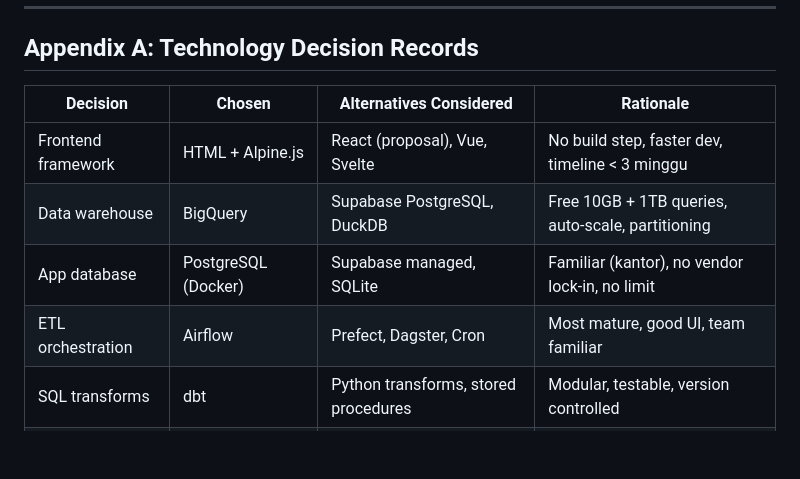
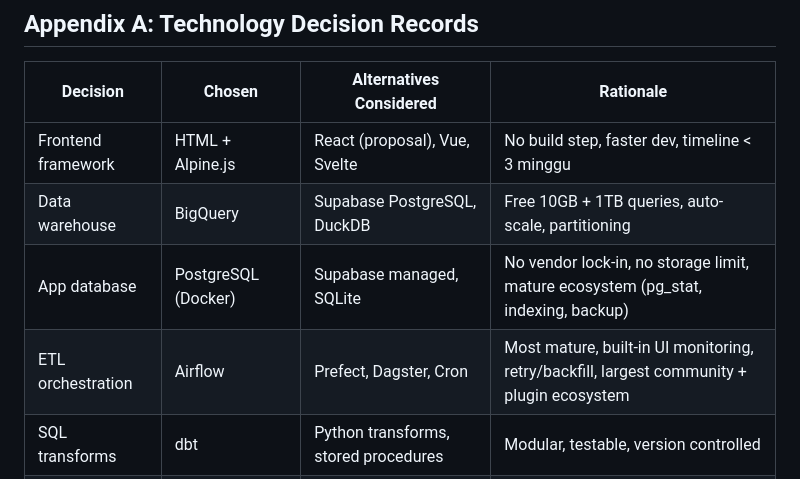
Before and after one commit to RayhanLup1n/bi-hackathon-group-1, a Markdown page: docs/sda/SYSTEM_DESIGN.md, the part around the change. Drawn GitHub-style; blank space fills up the shorter version.

```diff
--- a/docs/sda/SYSTEM_DESIGN.md
+++ b/docs/sda/SYSTEM_DESIGN.md
@@ -851,8 +851,8 @@ GET /health → { "status": "ok", "version": "0.5.0", "db": "connected", "bq": "
 |----------|--------|------------------------|-----------|
 | Frontend framework | HTML + Alpine.js | React (proposal), Vue, Svelte | No build step, faster dev, timeline < 3 minggu |
 | Data warehouse | BigQuery | Supabase PostgreSQL, DuckDB | Free 10GB + 1TB queries, auto-scale, partitioning |
-| App database | PostgreSQL (Docker) | Supabase managed, SQLite | Familiar (kantor), no vendor lock-in, no limit |
-| ETL orchestration | Airflow | Prefect, Dagster, Cron | Most mature, good UI, team familiar |
+| App database | PostgreSQL (Docker) | Supabase managed, SQLite | No vendor lock-in, no storage limit, mature ecosystem (pg_stat, indexing, backup) |
+| ETL orchestration | Airflow | Prefect, Dagster, Cron | Most mature, built-in UI monitoring, retry/backfill, largest community + plugin ecosystem |
 | SQL transforms | dbt | Python transforms, stored procedures | Modular, testable, version controlled |
 | IaC | Terraform | Pulumi, CloudFormation | Multi-cloud, HCL readable, GCP support |
 | ML framework | LightGBM | XGBoost, CatBoost, Prophet | Fast, quantile regression native, good accuracy |
```
Also changed, not shown: docs/tech-stack/TECH_STACK.md (added, +317 -0 lines).
